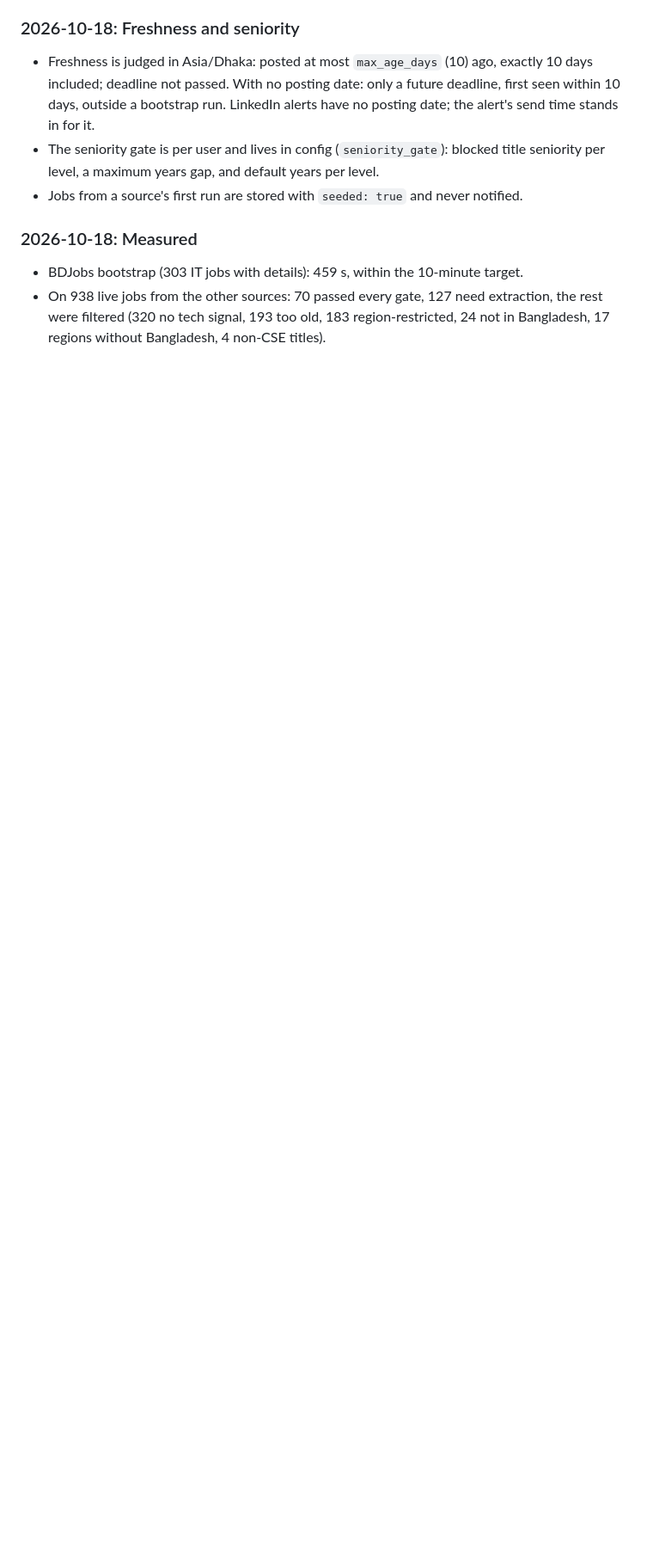
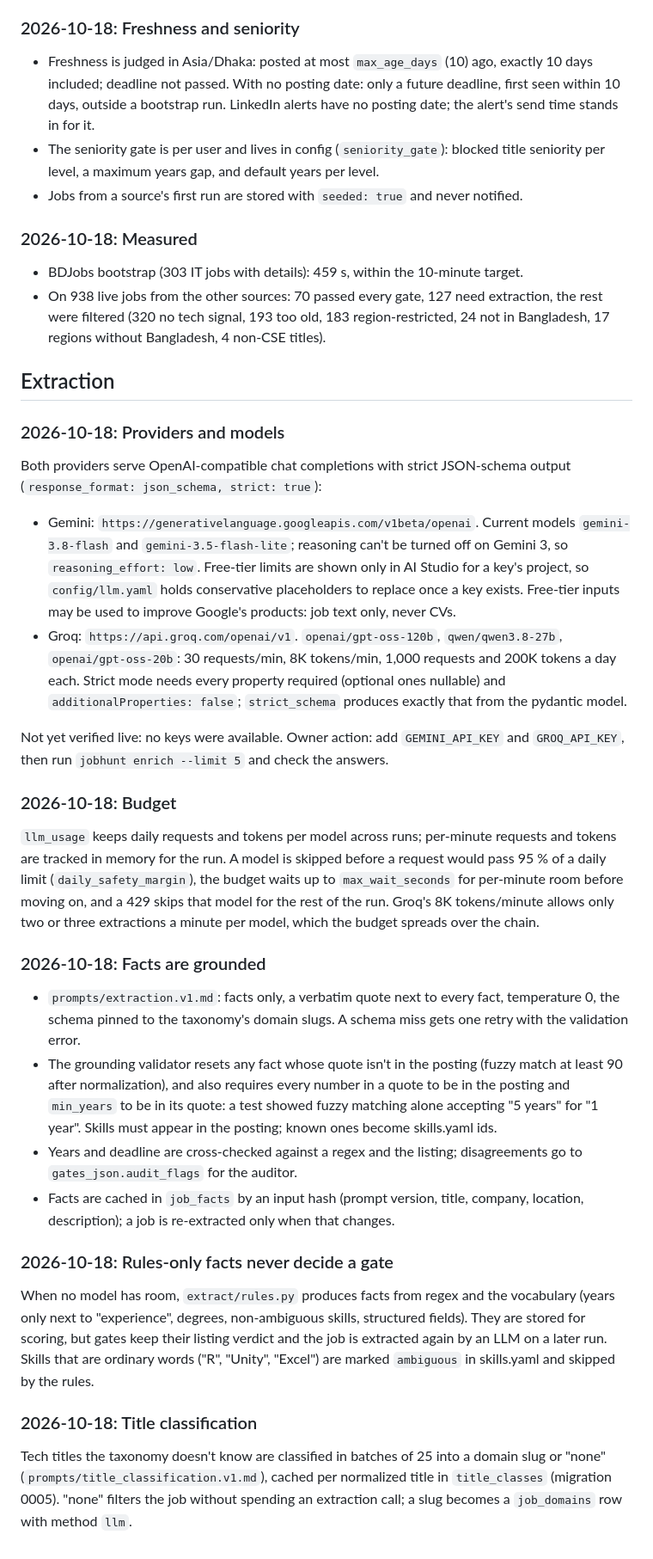
Before and after one commit to sakib-101-git/job-hunt, a Markdown page: docs/DECISIONS.md, the part around the change. Shown at 86% size. Rendered like a GitHub page; blank space fills up the shorter version.

Commit message:
docs: record extraction decisions and add an LLM runbook

```diff
--- a/docs/DECISIONS.md
+++ b/docs/DECISIONS.md
@@ -316,3 +316,68 @@ title match in `job_domains`, and the location quote in
   extraction, the rest were filtered (320 no tech signal, 193 too old, 183
   region-restricted, 24 not in Bangladesh, 17 regions without Bangladesh, 4 non-CSE
   titles).
+
+## Extraction
+
+### 2026-10-18: Providers and models
+
+Both providers serve OpenAI-compatible chat completions with strict JSON-schema
+output (`response_format: json_schema, strict: true`):
+
+- Gemini: `https://generativelanguage.googleapis.com/v1beta/openai`. Current
+  models `gemini-3.8-flash` and `gemini-3.5-flash-lite`; reasoning can't be turned
+  off on Gemini 3, so `reasoning_effort: low`. Free-tier limits are shown only in
+  AI Studio for a key's project, so `config/llm.yaml` holds conservative
+  placeholders to replace once a key exists. Free-tier inputs may be used to
+  improve Google's products: job text only, never CVs.
+- Groq: `https://api.groq.com/openai/v1`. `openai/gpt-oss-120b`,
+  `qwen/qwen3.8-27b`, `openai/gpt-oss-20b`: 30 requests/min, 8K tokens/min,
+  1,000 requests and 200K tokens a day each. Strict mode needs every property
+  required (optional ones nullable) and `additionalProperties: false`;
+  `strict_schema` produces exactly that from the pydantic model.
+
+Not yet verified live: no keys were available. Owner action: add
+`GEMINI_API_KEY` and `GROQ_API_KEY`, then run `jobhunt enrich --limit 5` and
+check the answers.
+
+### 2026-10-18: Budget
+
+`llm_usage` keeps daily requests and tokens per model across runs; per-minute
+requests and tokens are tracked in memory for the run. A model is skipped
+before a request would pass 95 % of a daily limit (`daily_safety_margin`), the
+budget waits up to `max_wait_seconds` for per-minute room before moving on, and a
+429 skips that model for the rest of the run. Groq's 8K tokens/minute allows
+only two or three extractions a minute per model, which the budget spreads over
+the chain.
+
+### 2026-10-18: Facts are grounded
+
+- `prompts/extraction.v1.md`: facts only, a verbatim quote next to every fact,
+  temperature 0, the schema pinned to the taxonomy's domain slugs. A schema miss
+  gets one retry with the validation error.
+- The grounding validator resets any fact whose quote isn't in the posting
+  (fuzzy match at least 90 after normalization), and also requires every number
+  in a quote to be in the posting and `min_years` to be in its quote: a test
+  showed fuzzy matching alone accepting "5 years" for "1 year". Skills must
+  appear in the posting; known ones become skills.yaml ids.
+- Years and deadline are cross-checked against a regex and the listing;
+  disagreements go to `gates_json.audit_flags` for the auditor.
+- Facts are cached in `job_facts` by an input hash (prompt version, title,
+  company, location, description); a job is re-extracted only when that changes.
+
+### 2026-10-18: Rules-only facts never decide a gate
+
+When no model has room, `extract/rules.py` produces facts from regex and the
+vocabulary (years only next to "experience", degrees, non-ambiguous skills,
+structured fields). They are stored for scoring, but gates keep their listing
+verdict and the job is extracted again by an LLM on a later run. Skills that are
+ordinary words ("R", "Unity", "Excel") are marked `ambiguous` in skills.yaml and
+skipped by the rules.
+
+### 2026-10-18: Title classification
+
+Tech titles the taxonomy doesn't know are classified in batches of 25 into a
+domain slug or "none" (`prompts/title_classification.v1.md`), cached per
+normalized title in `title_classes` (migration 0005). "none" filters the job
+without spending an extraction call; a slug becomes a `job_domains` row with
+method `llm`.
```
Also changed, not shown: docs/RUNBOOK.md (+19 -0 lines).
